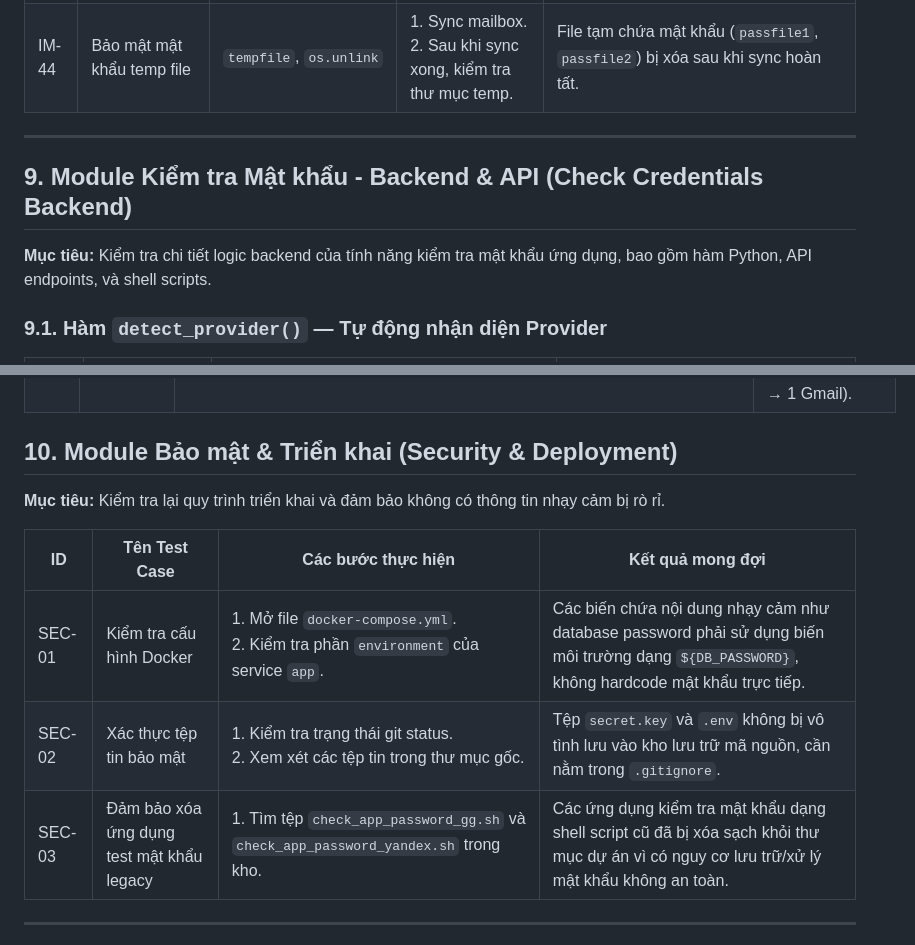
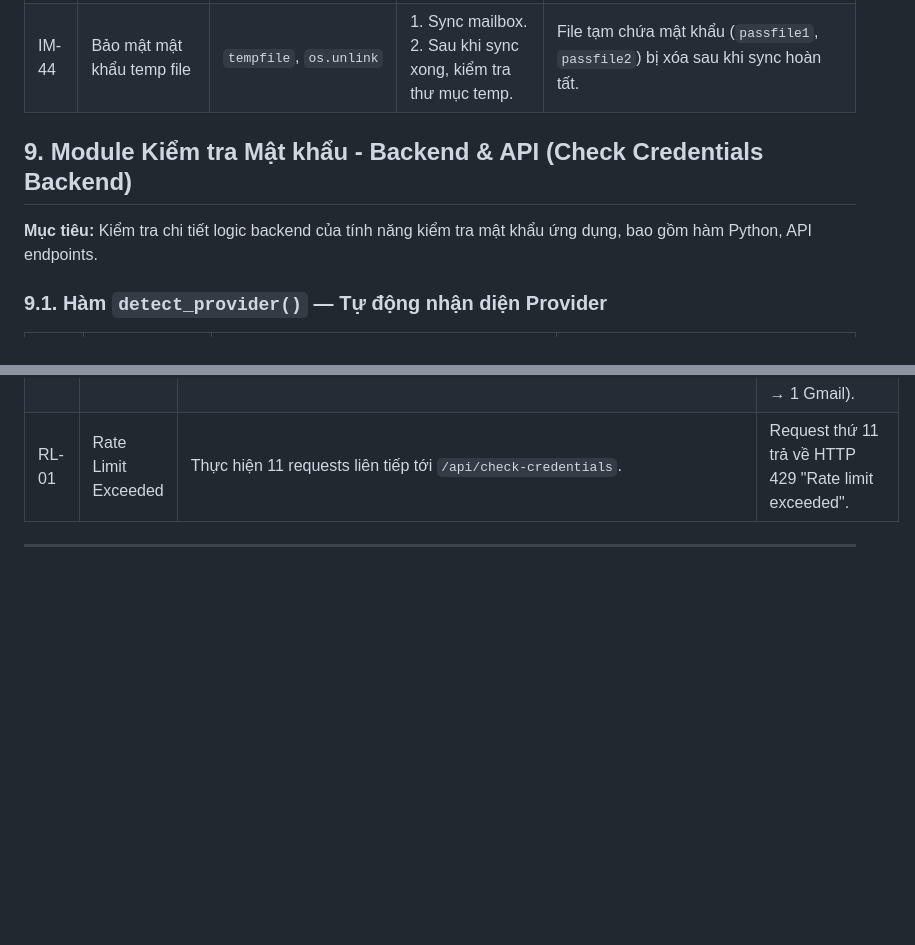
Before and after one commit to phongdh262/web_imapsyncmail, a Markdown page: TEST_CASES.md, 2 parts joined by grey strips. Drawn GitHub-style; blank space fills up the shorter version.

Commit message:
docs: align test cases strictly with pytest files

```diff
--- a/TEST_CASES.md
+++ b/TEST_CASES.md
@@ -195,10 +195,8 @@ Tài liệu này bao gồm các test cases (kịch bản kiểm thử) thủ cô
 | IM-43 | Pulse DB mỗi 10 giây | DB commit | 1. Sync folder lớn, lâu.<br>2. Quan sát timestamp DB. | DB được commit ít nhất mỗi 10 giây dù không có progress mới. |
 | IM-44 | Bảo mật mật khẩu temp file | `tempfile`, `os.unlink` | 1. Sync mailbox.<br>2. Sau khi sync xong, kiểm tra thư mục temp. | File tạm chứa mật khẩu (`passfile1`, `passfile2`) bị xóa sau khi sync hoàn tất. |
 
----
-
 ## 9. Module Kiểm tra Mật khẩu - Backend & API (Check Credentials Backend)
-**Mục tiêu:** Kiểm tra chi tiết logic backend của tính năng kiểm tra mật khẩu ứng dụng, bao gồm hàm Python, API endpoints, và shell scripts.
+**Mục tiêu:** Kiểm tra chi tiết logic backend của tính năng kiểm tra mật khẩu ứng dụng, bao gồm hàm Python, API endpoints.
 
 ### 9.1. Hàm `detect_provider()` — Tự động nhận diện Provider
 
@@ -261,15 +259,7 @@ Tài liệu này bao gồm các test cases (kịch bản kiểm thử) thủ cô
 | CB-40 | POST bulk check với query host | `POST /api/check-credentials/bulk?host=mail.vn&port=993`. | HTTP 200, tất cả email check qua host từ query param. |
 | CB-41 | GET danh sách providers | `GET /api/providers`. | HTTP 200, JSON array chứa các provider (Gmail, Yandex, Outlook...) với domains tương ứng. |
 | CB-42 | GET providers không trùng lặp | `GET /api/providers`. | Mỗi provider name xuất hiện 1 lần dù có nhiều domains (gmail.com, googlemail.com → 1 Gmail). |
-
-## 10. Module Bảo mật & Triển khai (Security & Deployment)
-**Mục tiêu:** Kiểm tra lại quy trình triển khai và đảm bảo không có thông tin nhạy cảm bị rò rỉ.
-
-| ID | Tên Test Case | Các bước thực hiện | Kết quả mong đợi |
-|---|---|---|---|
-| SEC-01 | Kiểm tra cấu hình Docker | 1. Mở file `docker-compose.yml`.<br>2. Kiểm tra phần `environment` của service `app`. | Các biến chứa nội dung nhạy cảm như database password phải sử dụng biến môi trường dạng `${DB_PASSWORD}`, không hardcode mật khẩu trực tiếp. |
-| SEC-02 | Xác thực tệp tin bảo mật | 1. Kiểm tra trạng thái git status.<br>2. Xem xét các tệp tin trong thư mục gốc. | Tệp `secret.key` và `.env` không bị vô tình lưu vào kho lưu trữ mã nguồn, cần nằm trong `.gitignore`. |
-| SEC-03 | Đảm bảo xóa ứng dụng test mật khẩu legacy | 1. Tìm tệp `check_app_password_gg.sh` và `check_app_password_yandex.sh` trong kho. | Các ứng dụng kiểm tra mật khẩu dạng shell script cũ đã bị xóa sạch khỏi thư mục dự án vì có nguy cơ lưu trữ/xử lý mật khẩu không an toàn. |
+| RL-01 | Rate Limit Exceeded | Thực hiện 11 requests liên tiếp tới `/api/check-credentials`. | Request thứ 11 trả về HTTP 429 "Rate limit exceeded". |
 
 ---
 
```
